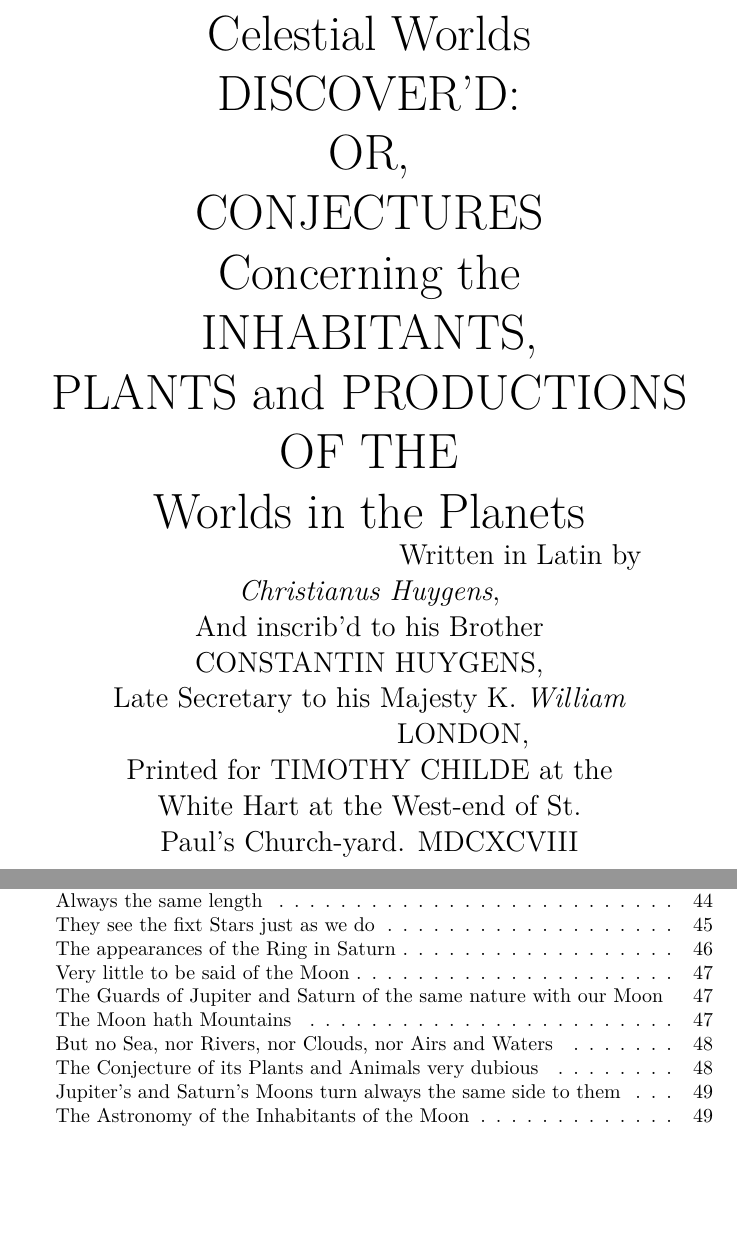
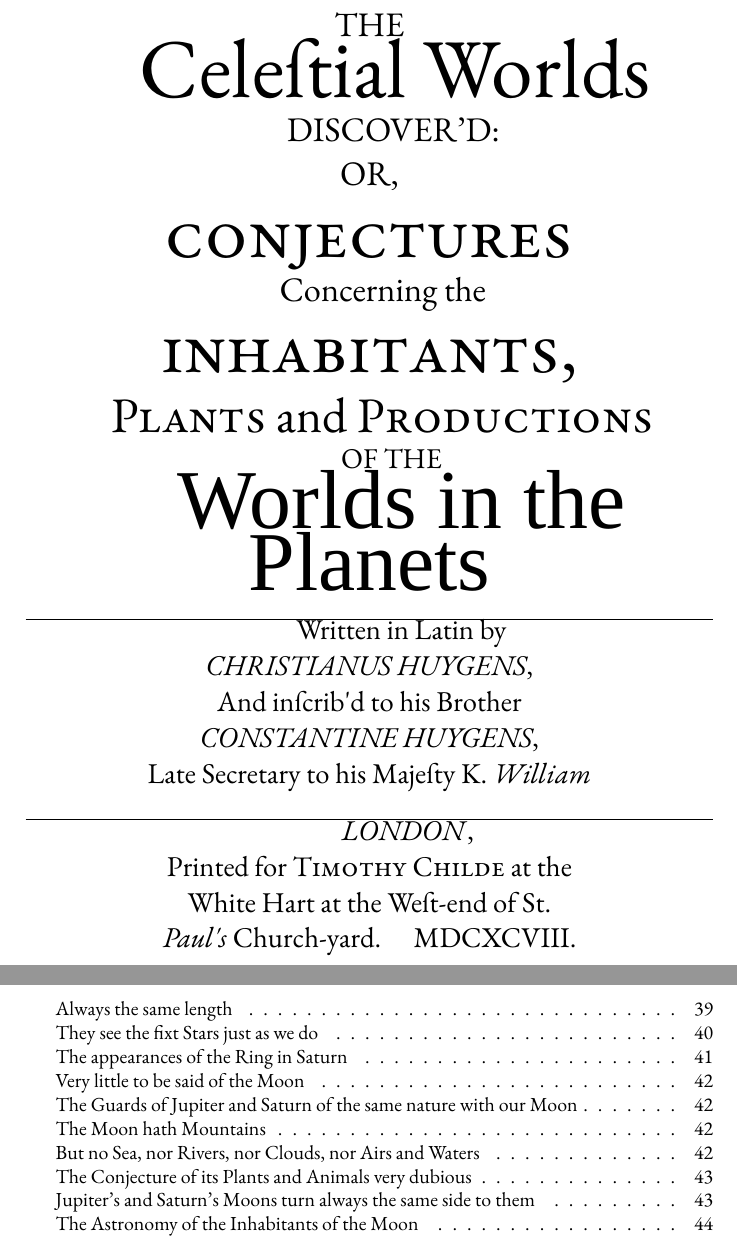
Before and after one commit to thriveth/cosmotheoros, a LaTeX thesis (cosmotheoros.tex): two parts of pages 3 and 11 of 71 before the commit and two parts of pages 3 and 11 of 64 after it, joined at a grey line, cut at the place of the change, the shorter picture padded with empty space. Compiled offline with XeLaTeX; a missing font is replaced by an installed copy or a similar font.

Commit message:
last commit before diving into long s'es

```diff
--- a/cosmotheoros.tex
+++ b/cosmotheoros.tex
@@ -13,38 +25,46 @@
 
 \begin{titlepage}
 	\begin{center}
-		\Huge
-THE \\
-Celestial Worlds \\
-DISCOVER'D: \\
+\LARGE THE \\
+\small \phantom{bla bla}
+{\fontsize{42}{42} \fontspec{EB Garamond}Celeſtial Worlds} \\
+\small \phantom{bla bla}
+\LARGE DISCOVER'D: \\
 OR, \\
-CONJECTURES \\
-Concerning the \\
-INHABITANTS, \\
-PLANTS and PRODUCTIONS \\
-OF THE \\
-Worlds in the Planets \\
+\fontsize{36}{36} \fontspec{EB Garamond} \textsc{conjectures} \\
+\tiny \phantom{bla bla}
+\LARGE Concerning the \\
+\fontsize{36}{36} \fontspec{EB Garamond} \textsc{inhabitants,} \\
+\tiny \phantom{bla bla}
+\Huge \textsc{Plants} and \textsc{Productions} \\
+\small
+\phantom{blabla}
+\Large OF THE \\
+\large \phantom{blabla}
+{\fontsize{42}{36} \fontspec{Isabella}Worlds in the Planets} \\
 \phantom{bla bla}
+\hrule
 \phantom{bla bla}
 \Large
 Written in Latin by \\
-\emph{Christianus Huygens}, \\
-And inscrib'd to his Brother \\
-CONSTANTIN HUYGENS, \\
-Late Secretary to his Majesty K. \emph{William} \\
+\emph{CHRISTIANUS HUYGENS}, \\
+And inſcrib'd to his Brother \\
+\emph{CONSTANTINE HUYGENS}, \\
+Late Secretary to his Majeſty K. \emph{William} \\
 \phantom{bla bla}
+\hrule
 \phantom{bla bla}
-LONDON, \\
-Printed for TIMOTHY CHILDE at the \\
-White Hart at the West-end of St. \\
-Paul's Church-yard. MDCXCVIII
+\textsc{\emph {LONDON}}, \\
+Printed for \textsc{Timothy Childe} at the \\
+White Hart at the Weſt-end of St. \\
+\emph{Paul's} Church-yard. \, \, MDCXCVIII.
 \end{center}
 \end{titlepage}
 
 
 \chapter{TO THE READER} % (fold)
 \label{sec:TO THE READER}
-
+% manuaally insert ſ's?
 THIS Book was just finished, and designed for the Press, when the Author,
 to the great loss of the Learned World, was seized by a Disease that brought
 him to his Death. However he took care in his last Will of its Publication,
```
Also changed, not shown: cosmotheoros.pdf, cosmotheoros.tex (16 more changed lines), 3 other files.
